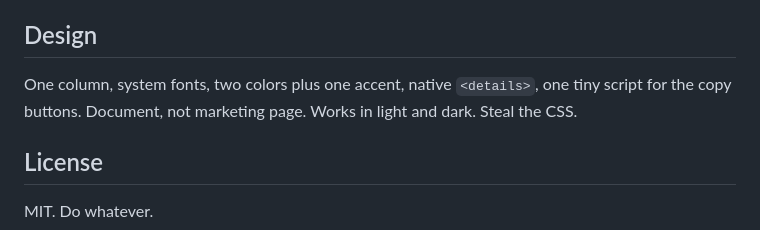
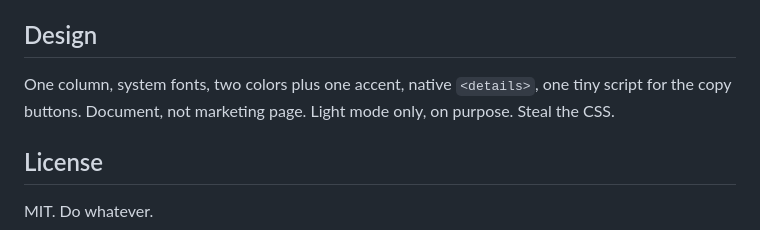
Before and after one commit to phuaky/firepage, a Markdown page: README.md, the part around the change. Drawn GitHub-style.

Commit message:
README: match shipped CSS (light mode only)

```diff
--- a/README.md
+++ b/README.md
@@ -38,7 +38,7 @@ The "what this is built on" table is the part that lets you stand behind it: eve
 
 ## Design
 
-One column, system fonts, two colors plus one accent, native `<details>`, one tiny script for the copy buttons. Document, not marketing page. Works in light and dark. Steal the CSS.
+One column, system fonts, two colors plus one accent, native `<details>`, one tiny script for the copy buttons. Document, not marketing page. Light mode only, on purpose. Steal the CSS.
 
 ## License
 
```
